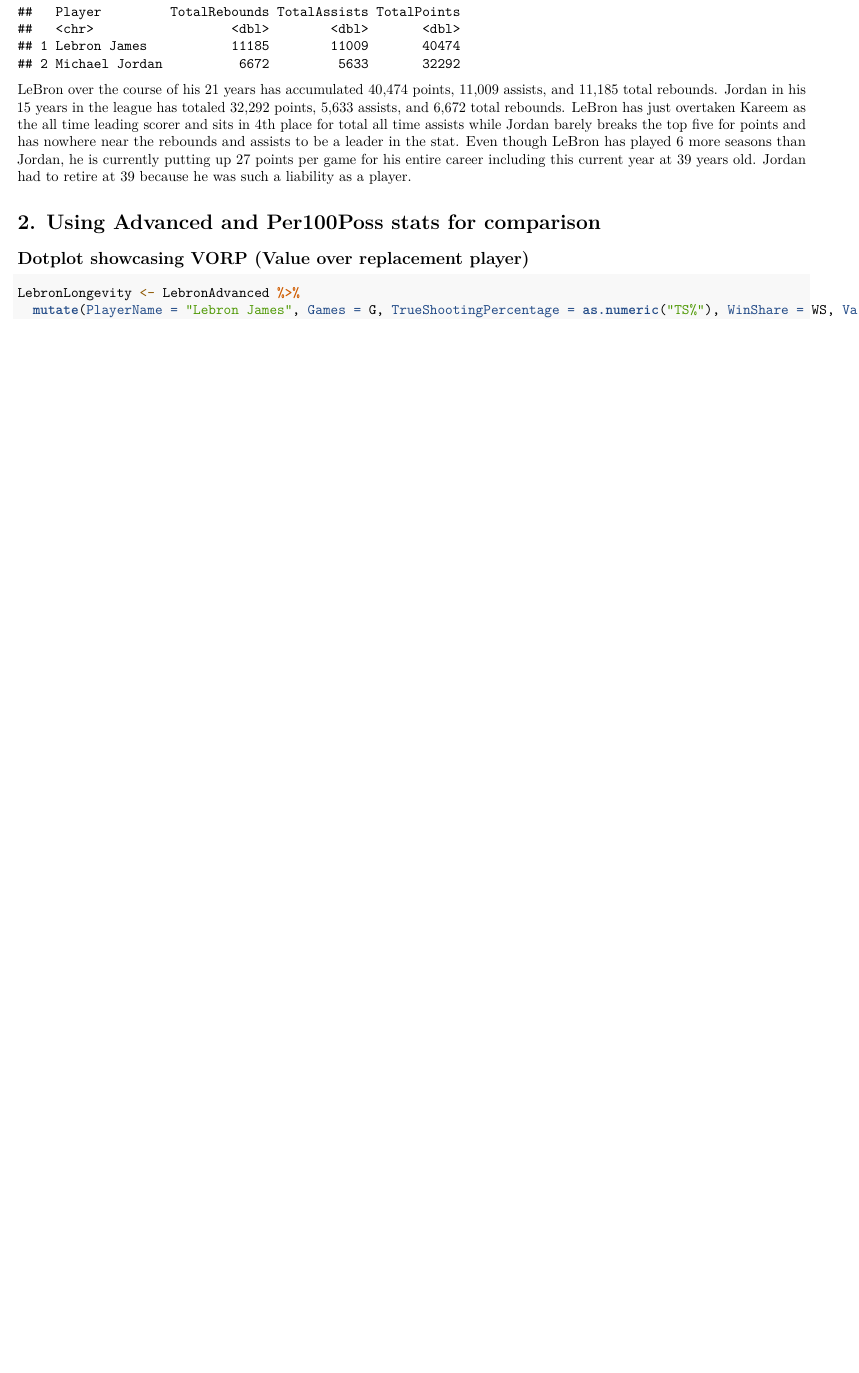
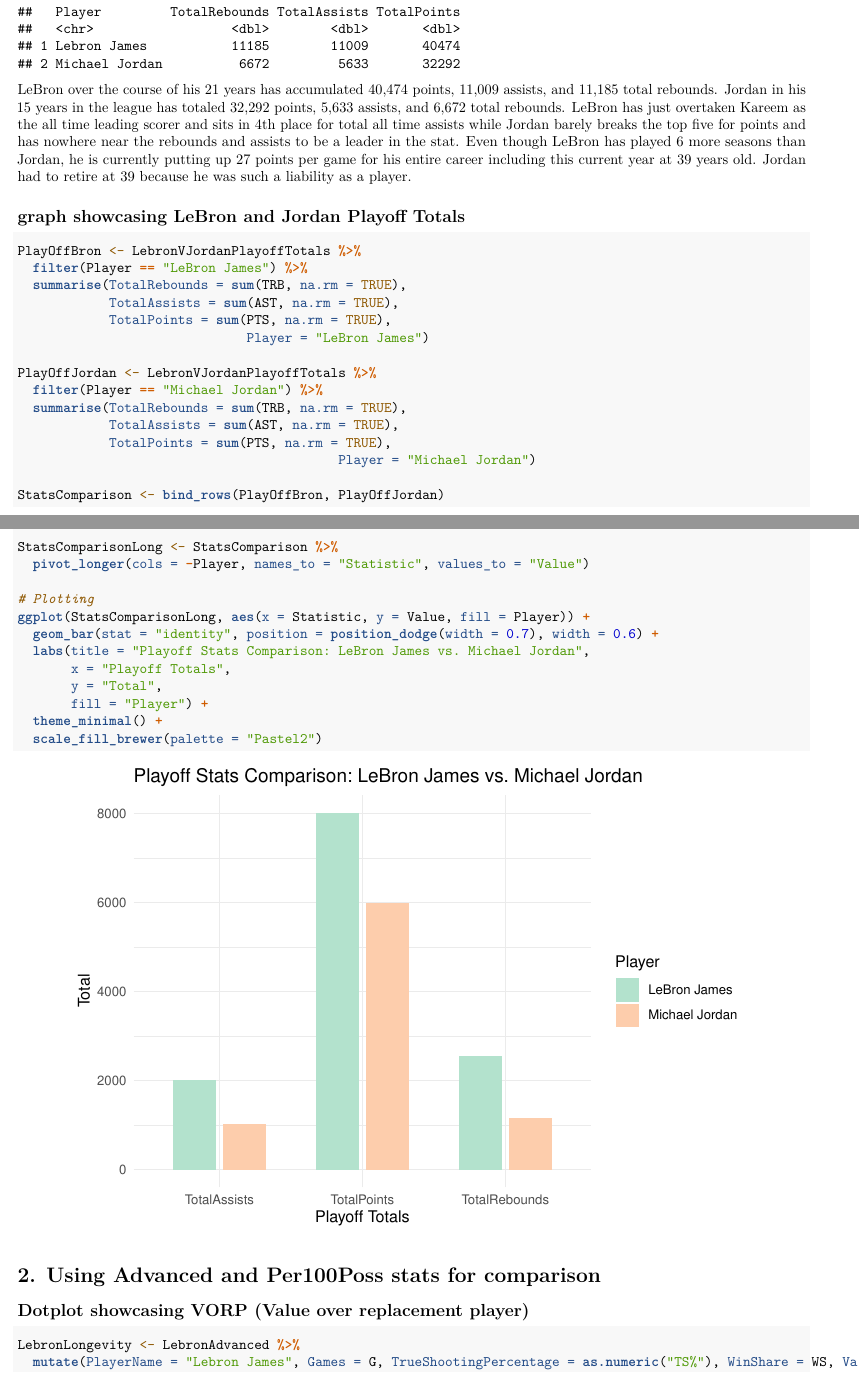
Before and after one commit to albionshoshi/Stat184Final, an R Markdown document (final.Rmd): part of page 4 of 9 before the commit and two parts of pages 4 and 5 of 10 after it, the two joined at a grey line, cut so that both start at the same text, the shorter picture padded with empty space. Rendered offline with R 4.5, knitr and Pandoc, then LaTeX, with nearby package versions.

Commit message:
Playoff Total created
It looks identitcal to the other histograms, i don't really know what other graphs to create using this data

````diff
--- a/final.Rmd
+++ b/final.Rmd
@@ -137,6 +137,38 @@
 ```
 LeBron over the course of his 21 years has accumulated 40,474 points, 11,009 assists, and 11,185 total rebounds. Jordan in his 15 years in the league has totaled 32,292 points, 5,633 assists, and 6,672 total rebounds. LeBron has just overtaken Kareem as the all time leading scorer and sits in 4th place for total all time assists while Jordan barely breaks the top five for points and has nowhere near the rebounds and assists to be a leader in the stat. Even though LeBron has played 6 more seasons than Jordan, he is currently putting up 27 points per game for his entire career including this current year at 39 years old. Jordan had to retire at 39 because he was such a liability as a player.
 
+## graph showcasing LeBron and Jordan Playoff Totals
+```{r}
+PlayOffBron <- LebronVJordanPlayoffTotals %>%
+  filter(Player == "LeBron James") %>%
+  summarise(TotalRebounds = sum(TRB, na.rm = TRUE),
+            TotalAssists = sum(AST, na.rm = TRUE),
+            TotalPoints = sum(PTS, na.rm = TRUE),
+                              Player = "LeBron James")
+
+PlayOffJordan <- LebronVJordanPlayoffTotals %>%
+  filter(Player == "Michael Jordan") %>%
+  summarise(TotalRebounds = sum(TRB, na.rm = TRUE),
+            TotalAssists = sum(AST, na.rm = TRUE),
+            TotalPoints = sum(PTS, na.rm = TRUE),
+                                          Player = "Michael Jordan")
+
+StatsComparison <- bind_rows(PlayOffBron, PlayOffJordan)
+
+StatsComparisonLong <- StatsComparison %>%
+  pivot_longer(cols = -Player, names_to = "Statistic", values_to = "Value")
+
+# Plotting
+ggplot(StatsComparisonLong, aes(x = Statistic, y = Value, fill = Player)) +
+  geom_bar(stat = "identity", position = position_dodge(width = 0.7), width = 0.6) +
+  labs(title = "Playoff Stats Comparison: LeBron James vs. Michael Jordan",
+       x = "Playoff Totals",
+       y = "Total",
+       fill = "Player") +
+  theme_minimal() +
+  scale_fill_brewer(palette = "Pastel2")
+```
+
 # 2. Using Advanced and Per100Poss stats for comparison
 ## Dotplot showcasing VORP (Value over replacement player)
 ```{r}
````
Also changed, not shown: final.pdf, final.Rmd (2 more changed lines), 1 other file.
